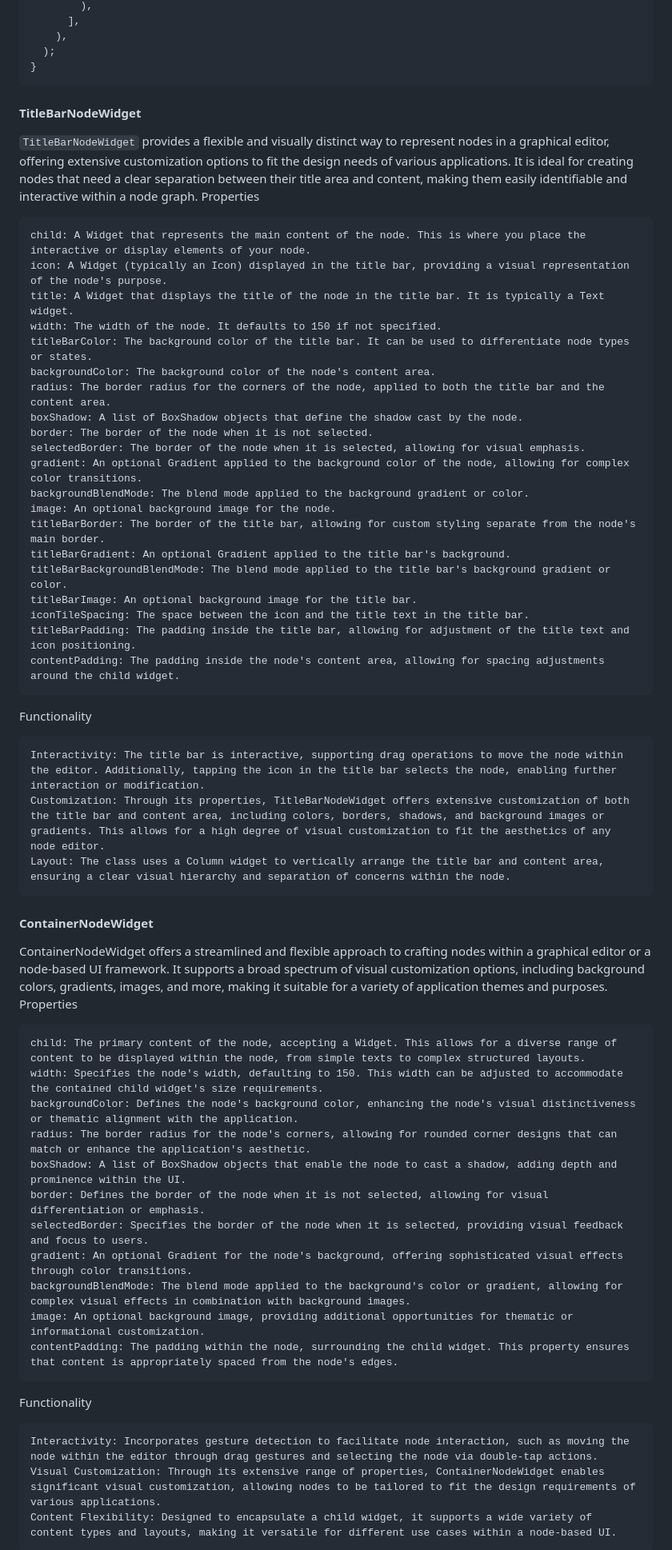
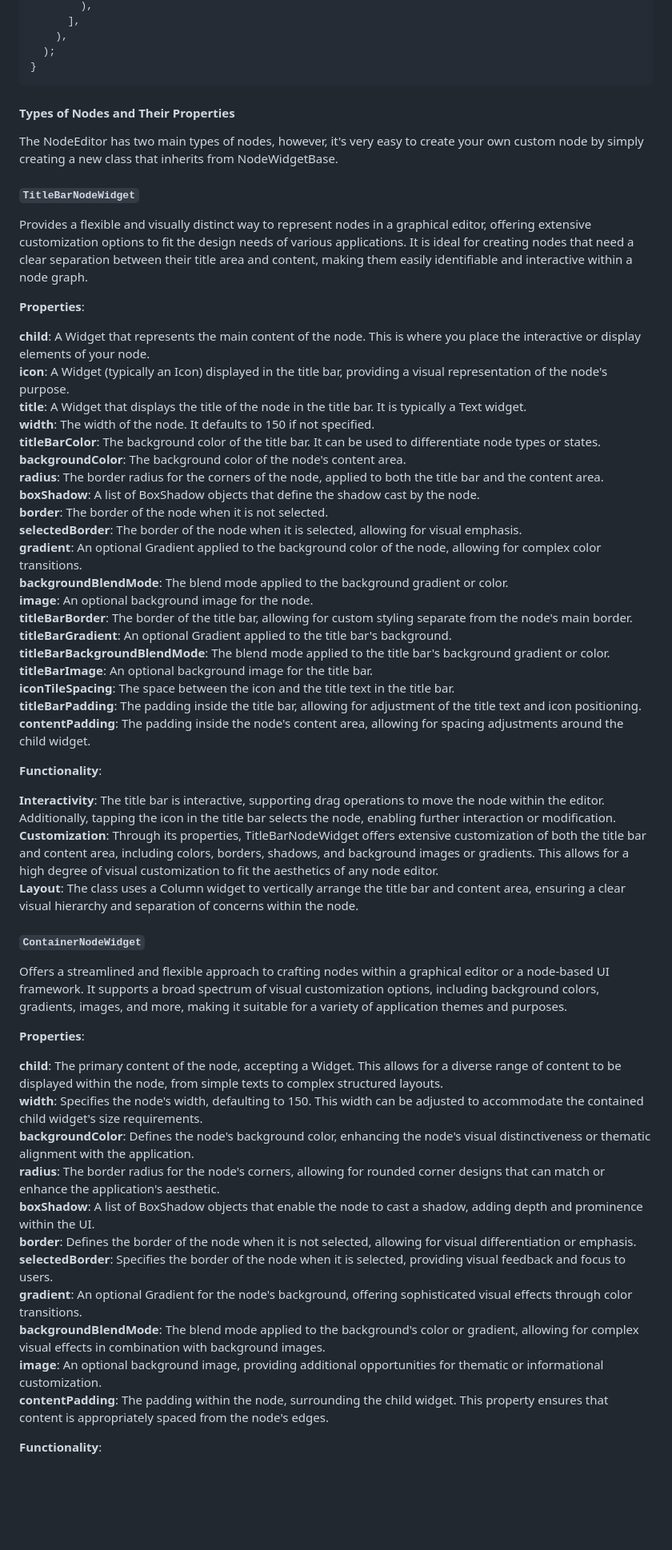
Before and after one commit to alexst07/flutter_node_editor, a Markdown page: README.md, the part around the change printed below. Shown: that part at 80% size. Rendered like a GitHub page; blank space fills up the shorter version.

Commit message:
Improve text at README.md

````diff
--- a/README.md
+++ b/README.md
@@ -130,58 +134,57 @@ NodeWidgetBase exampleNode(String name) {
   );
 }
 ```
+#### Types of Nodes and Their Properties
+The NodeEditor has two main types of nodes, however, it's very easy to create your own custom node by simply creating a new class that inherits from NodeWidgetBase.
+##### `TitleBarNodeWidget`
 
-#### TitleBarNodeWidget
+Provides a flexible and visually distinct way to represent nodes in a graphical editor, offering extensive customization options to fit the design needs of various applications. It is ideal for creating nodes that need a clear separation between their title area and content, making them easily identifiable and interactive within a node graph.
 
-`TitleBarNodeWidget` provides a flexible and visually distinct way to represent nodes in a graphical editor, offering extensive customization options to fit the design needs of various applications. It is ideal for creating nodes that need a clear separation between their title area and content, making them easily identifiable and interactive within a node graph.
-Properties
+**Properties**:
 
-    child: A Widget that represents the main content of the node. This is where you place the interactive or display elements of your node.
-    icon: A Widget (typically an Icon) displayed in the title bar, providing a visual representation of the node's purpose.
-    title: A Widget that displays the title of the node in the title bar. It is typically a Text widget.
-    width: The width of the node. It defaults to 150 if not specified.
-    titleBarColor: The background color of the title bar. It can be used to differentiate node types or states.
-    backgroundColor: The background color of the node's content area.
-    radius: The border radius for the corners of the node, applied to both the title bar and the content area.
-    boxShadow: A list of BoxShadow objects that define the shadow cast by the node.
-    border: The border of the node when it is not selected.
-    selectedBorder: The border of the node when it is selected, allowing for visual emphasis.
-    gradient: An optional Gradient applied to the background color of the node, allowing for complex color transitions.
-    backgroundBlendMode: The blend mode applied to the background gradient or color.
-    image: An optional background image for the node.
-    titleBarBorder: The border of the title bar, allowing for custom styling separate from the node's main border.
-    titleBarGradient: An optional Gradient applied to the title bar's background.
-    titleBarBackgroundBlendMode: The blend mode applied to the title bar's background gradient or color.
-    titleBarImage: An optional background image for the title bar.
-    iconTileSpacing: The space between the icon and the title text in the title bar.
-    titleBarPadding: The padding inside the title bar, allowing for adjustment of the title text and icon positioning.
-    contentPadding: The padding inside the node's content area, allowing for spacing adjustments around the child widget.
+**child**: A Widget that represents the main content of the node. This is where you place the interactive or display elements of your node.\
+**icon**: A Widget (typically an Icon) displayed in the title bar, providing a visual representation of the node's purpose.\
+**title**: A Widget that displays the title of the node in the title bar. It is typically a Text widget.\
+**width**: The width of the node. It defaults to 150 if not specified.\
+**titleBarColor**: The background color of the title bar. It can be used to differentiate node types or states.\
+**backgroundColor**: The background color of the node's content area.\
+**radius**: The border radius for the corners of the node, applied to both the title bar and the content area.\
+**boxShadow**: A list of BoxShadow objects that define the shadow cast by the node.\
+**border**: The border of the node when it is not selected.\
+**selectedBorder**: The border of the node when it is selected, allowing for visual emphasis.\
+**gradient**: An optional Gradient applied to the background color of the node, allowing for complex color transitions.\
+**backgroundBlendMode**: The blend mode applied to the background gradient or color.\
+**image**: An optional background image for the node.\
+**titleBarBorder**: The border of the title bar, allowing for custom styling separate from the node's main border.\
+**titleBarGradient**: An optional Gradient applied to the title bar's background.\
+**titleBarBackgroundBlendMode**: The blend mode applied to the title bar's background gradient or color.\
+**titleBarImage**: An optional background image for the title bar.\
+**iconTileSpacing**: The space between the icon and the title text in the title bar.\
+**titleBarPadding**: The padding inside the title bar, allowing for adjustment of the title text and icon positioning.\
+**contentPadding**: The padding inside the node's content area, allowing for spacing adjustments around the child widget.
 
-Functionality
+**Functionality**:
 
-    Interactivity: The title bar is interactive, supporting drag operations to move the node within the editor. Additionally, tapping the icon in the title bar selects the node, enabling further interaction or modification.
-    Customization: Through its properties, TitleBarNodeWidget offers extensive customization of both the title bar and content area, including colors, borders, shadows, and background images or gradients. This allows for a high degree of visual customization to fit the aesthetics of any node editor.
-    Layout: The class uses a Column widget to vertically arrange the title bar and content area, ensuring a clear visual hierarchy and separation of concerns within the node.
+**Interactivity**: The title bar is interactive, supporting drag operations to move the node within the editor. Additionally, tapping the icon in the title bar selects the node, enabling further interaction or modification.\
+**Customization**: Through its properties, TitleBarNodeWidget offers extensive customization of both the title bar and content area, including colors, borders, shadows, and background images or gradients. This allows for a high degree of visual customization to fit the aesthetics of any node editor.\
+**Layout**: The class uses a Column widget to vertically arrange the title bar and content area, ensuring a clear visual hierarchy and separation of concerns within the node.
 
-#### ContainerNodeWidget
-ContainerNodeWidget offers a streamlined and flexible approach to crafting nodes within a graphical editor or a node-based UI framework. It supports a broad spectrum of visual customization options, including background colors, gradients, images, and more, making it suitable for a variety of application themes and purposes.
-Properties
+##### `ContainerNodeWidget`
+Offers a streamlined and flexible approach to crafting nodes within a graphical editor or a node-based UI framework. It supports a broad spectrum of visual customization options, including background colors, gradients, images, and more, making it suitable for a variety of application themes and purposes.
 
-    child: The primary content of the node, accepting a Widget. This allows for a diverse range of content to be displayed within the node, from simple texts to complex structured layouts.
-    width: Specifies the node's width, defaulting to 150. This width can be adjusted to accommodate the contained child widget's size requirements.
-    backgroundColor: Defines the node's background color, enhancing the node's visual distinctiveness or thematic alignment with the application.
-    radius: The border radius for the node's corners, allowing for rounded corner designs that can match or enhance the application's aesthetic.
-    boxShadow: A list of BoxShadow objects that enable the node to cast a shadow, adding depth and prominence within the UI.
-    border: Defines the border of the node when it is not selected, allowing for visual differentiation or emphasis.
-    selectedBorder: Specifies the border of the node when it is selected, providing visual feedback and focus to users.
-    gradient: An optional Gradient for the node's background, offering sophisticated visual effects through color transitions.
-    backgroundBlendMode: The blend mode applied to the background's color or gradient, allowing for complex visual effects in combination with background images.
-    image: An optional background image, providing additional opportunities for thematic or informational customization.
-    contentPadding: The padding within the node, surrounding the child widget. This property ensures that content is appropriately spaced from the node's edges.
+**Properties**:
 
-Functionality
+**child**: The primary content of the node, accepting a Widget. This allows for a diverse range of content to be displayed within the node, from simple texts to complex structured layouts.\
+**width**: Specifies the node's width, defaulting to 150. This width can be adjusted to accommodate the contained child widget's size requirements.\
+**backgroundColor**: Defines the node's background color, enhancing the node's visual distinctiveness or thematic alignment with the application.\
+**radius**: The border radius for the node's corners, allowing for rounded corner designs that can match or enhance the application's aesthetic.\
+**boxShadow**: A list of BoxShadow objects that enable the node to cast a shadow, adding depth and prominence within the UI.\
+**border**: Defines the border of the node when it is not selected, allowing for visual differentiation or emphasis.\
+**selectedBorder**: Specifies the border of the node when it is selected, providing visual feedback and focus to users.\
+**gradient**: An optional Gradient for the node's background, offering sophisticated visual effects through color transitions.\
+**backgroundBlendMode**: The blend mode applied to the background's color or gradient, allowing for complex visual effects in combination with background images.\
+**image**: An optional background image, providing additional opportunities for thematic or informational customization.\
+**contentPadding**: The padding within the node, surrounding the child widget. This property ensures that content is appropriately spaced from the node's edges.
 
-    Interactivity: Incorporates gesture detection to facilitate node interaction, such as moving the node within the editor through drag gestures and selecting the node via double-tap actions.
-    Visual Customization: Through its extensive range of properties, ContainerNodeWidget enables significant visual customization, allowing nodes to be tailored to fit the design requirements of various applications.
-    Content Flexibility: Designed to encapsulate a child widget, it supports a wide variety of content types and layouts, making it versatile for different use cases within a node-based UI.
+**Functionality**:
 
````
Also changed, not shown: other parts of README.md (+25 -15 lines).
